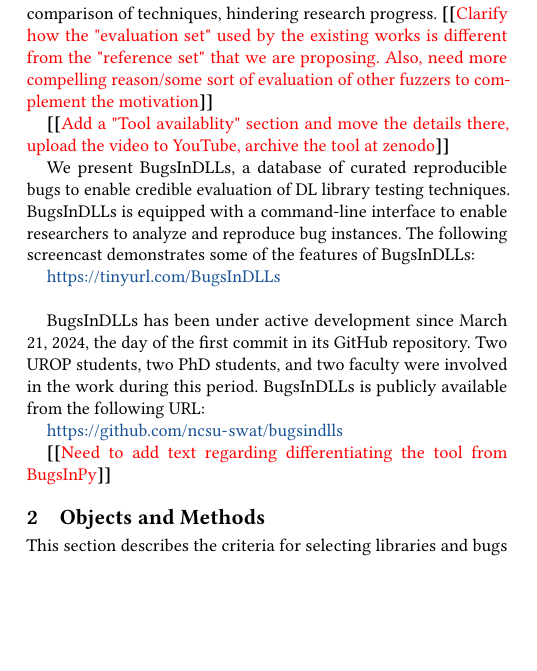
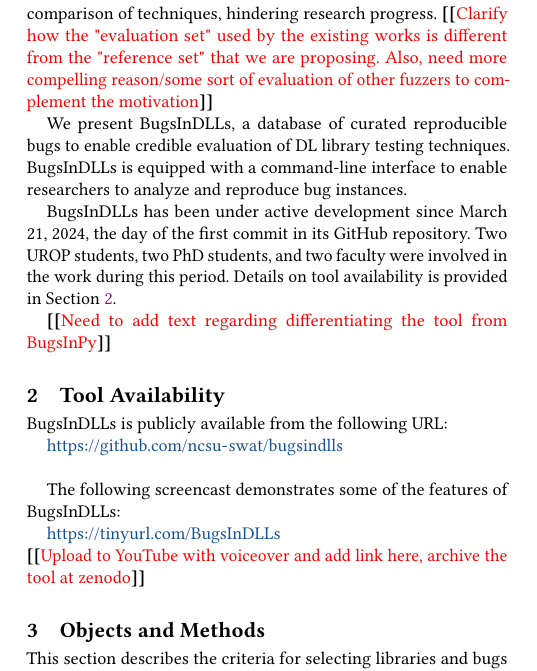
Before and after one commit to ncsu-swat/bugsindlls, a LaTeX paper (paper/main.tex): part of one column of page 1 of 5, cut so that both start at the same text, the shorter picture padded with empty space. Compiled offline with pdfLaTeX.

Commit message:
Added tool availability from Intro to a new section

```diff
--- a/paper/main.tex
+++ b/paper/main.tex
@@ -278,25 +278,34 @@
 \Fix{Clarify how the "evaluation set" used by the existing works is different from the "reference set" that we are proposing. Also, need more compelling reason/some sort of evaluation of other fuzzers
 to complement the motivation}
 
-\Fix{Add a "Tool availablity" section and move the details there, upload the video to YouTube, archive
-the tool at zenodo}
+% \Fix{Add a "Tool availablity" section and move the details there, upload the video to YouTube, archive
+% the tool at zenodo}
 
 We present \tname, a database of curated reproducible bugs to
 enable credible evaluation of DL library testing techniques. \tname\ is
 equipped with a command-line interface to enable researchers to analyze
-and reproduce bug instances. The following screencast demonstrates some
-of the features of \tname:
-
-\url{https://tinyurl.com/BugsInDLLs}\\
+and reproduce bug instances.
 
 \tname\ has been under active development since March 21, 2024, the
 day of the first commit in its GitHub repository. Two UROP students,
 two PhD students, and two faculty were involved in the work during
-this period. \tname\ is publicly available from the following URL:
-
-\url{https://github.com/ncsu-swat/bugsindlls}
+this period. Details on tool availability is provided in
+Section~\ref{sec:tool-availability}.
 
 \Fix{Need to add text regarding differentiating the tool from BugsInPy}
+
+\section{Tool Availability}
+\label{sec:tool-availability}
+\tname\ is publicly available from the following URL:
+
+\url{https://github.com/ncsu-swat/bugsindlls}\\
+
+The following screencast demonstrates some
+of the features of \tname:
+
+\url{https://tinyurl.com/BugsInDLLs}\\
+\Fix{Upload to YouTube with voiceover and add link here, archive
+the tool at zenodo}
 
 \section{Objects and Methods}
 
```
